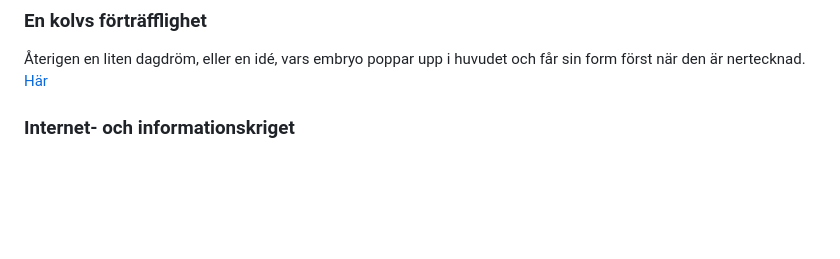
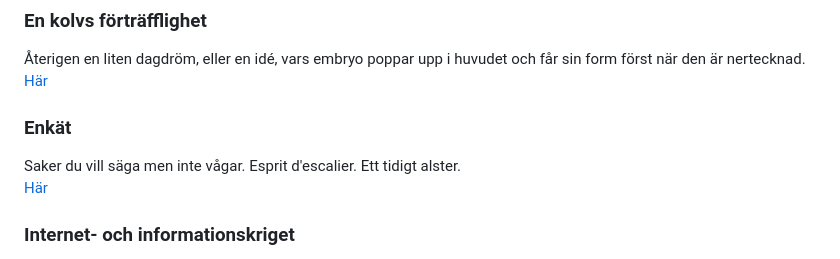
Before and after one commit to LosManos/Writing, a Markdown page: README.md, the part around the change. Drawn GitHub-style; blank space fills up the shorter version.

Commit message:
Enkät, la till

```diff
--- a/README.md
+++ b/README.md
@@ -57,6 +57,10 @@ Typiskt en sådan historia som jag börjar skriva utan att veta slutet. Om denna
 ### En kolvs förträfflighet
 Återigen en liten dagdröm, eller en idé, vars embryo poppar upp i huvudet och får sin form först när den är nertecknad.
 [Här](fardiga/en_kolvs_fortrafflighet/en_kolvs_fortrafflighet.html)
+
+### Enkät
+Saker du vill säga men inte vågar. Esprit d'escalier. Ett tidigt alster.
+[Här](fardiga/enkat/enkat.html)
 
 ### Internet- och informationskriget
 Jag läste någonstans att gamla Östtyskland satsade på företagsspioneri och tappade förmågan att uppfinna. Jag ser idag stora företag som kämpar för att låsa fast vid befintliga affärsmodeller istället för att anamma framtiden. Jäpp, jag menar musik- och medieföretag. Jag ser firmor som köper patent för att handla med och firmor som köper patent för att inte utföra dem då de konkurrerar med deras befintliga affärer.
```
Also changed, not shown: fardiga/enkat/enkat.md (added, +38 -0 lines).
